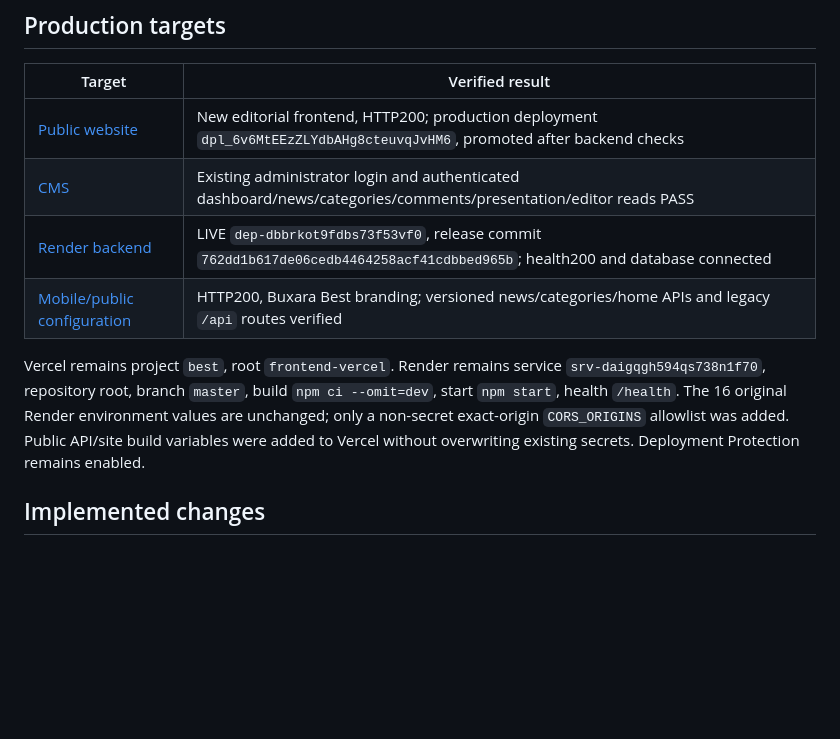
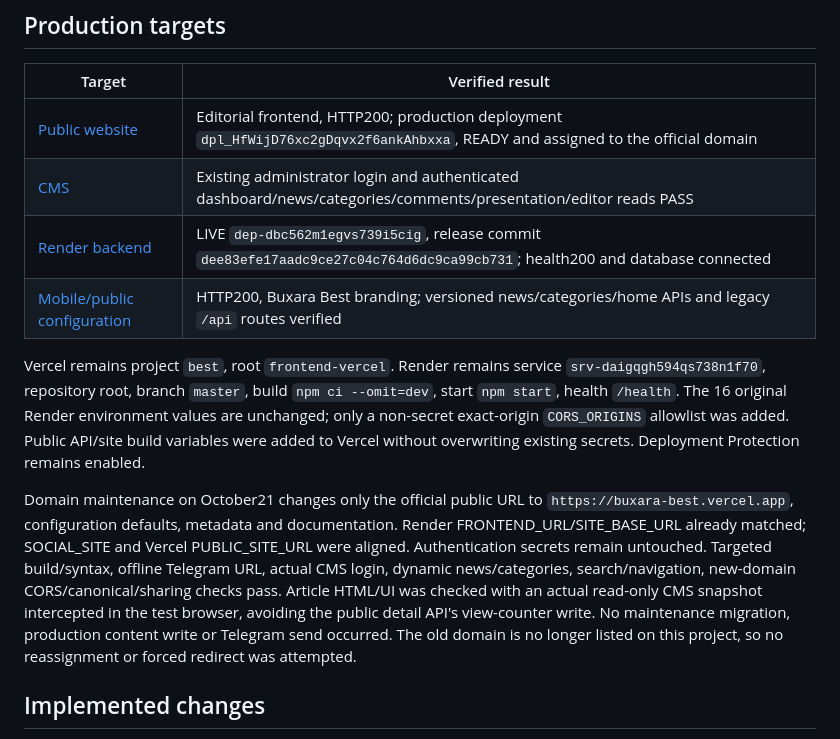
Before and after one commit to raupov-jasur-dev/best, a Markdown page: docs/VERIFICATION.md, the part around the change. GitHub-like rendering; blank space fills up the shorter version.

```diff
--- a/docs/VERIFICATION.md
+++ b/docs/VERIFICATION.md
@@ -6,12 +6,14 @@ Verified 2026-10-21 Asia/Tashkent (2026-10-20 UTC). Both existing production ser
 
 | Target | Verified result |
 | --- | --- |
-| [Public website](https://buxara-best.vercel.app) | New editorial frontend, HTTP200; production deployment `dpl_6v6MtEEzZLYdbAHg8cteuvqJvHM6`, promoted after backend checks |
+| [Public website](https://buxara-best.vercel.app) | Editorial frontend, HTTP200; production deployment `dpl_HfWijD76xc2gDqvx2f6ankAhbxxa`, READY and assigned to the official domain |
 | [CMS](https://buxara-best.vercel.app/admin/) | Existing administrator login and authenticated dashboard/news/categories/comments/presentation/editor reads PASS |
-| [Render backend](https://best-cda1.onrender.com/health) | LIVE `dep-dbbrkot9fdbs73f53vf0`, release commit `762dd1b617de06cedb4464258acf41cdbbed965b`; health200 and database connected |
+| [Render backend](https://best-cda1.onrender.com/health) | LIVE `dep-dbc562m1egvs739i5cig`, release commit `dee83efe17aadc9ce27c04c764d6dc9ca99cb731`; health200 and database connected |
 | [Mobile/public configuration](https://best-cda1.onrender.com/api/v1/config) | HTTP200, Buxara Best branding; versioned news/categories/home APIs and legacy `/api` routes verified |
 
 Vercel remains project `best`, root `frontend-vercel`. Render remains service `srv-daigqgh594qs738n1f70`, repository root, branch `master`, build `npm ci --omit=dev`, start `npm start`, health `/health`. The 16 original Render environment values are unchanged; only a non-secret exact-origin `CORS_ORIGINS` allowlist was added. Public API/site build variables were added to Vercel without overwriting existing secrets. Deployment Protection remains enabled.
+
+Domain maintenance on October21 changes only the official public URL to `https://buxara-best.vercel.app`, configuration defaults, metadata and documentation. Render FRONTEND_URL/SITE_BASE_URL already matched; SOCIAL_SITE and Vercel PUBLIC_SITE_URL were aligned. Authentication secrets remain untouched. Targeted build/syntax, offline Telegram URL, actual CMS login, dynamic news/categories, search/navigation, new-domain CORS/canonical/sharing checks pass. Article HTML/UI was checked with an actual read-only CMS snapshot intercepted in the test browser, avoiding the public detail API's view-counter write. No maintenance migration, production content write or Telegram send occurred. The old domain is no longer listed on this project, so no reassignment or forced redirect was attempted.
 
 ## Implemented changes
 
```
Also changed, not shown: DEPLOY.md (+3 -3 lines), docs/RELEASE.md (+2 -0 lines).
